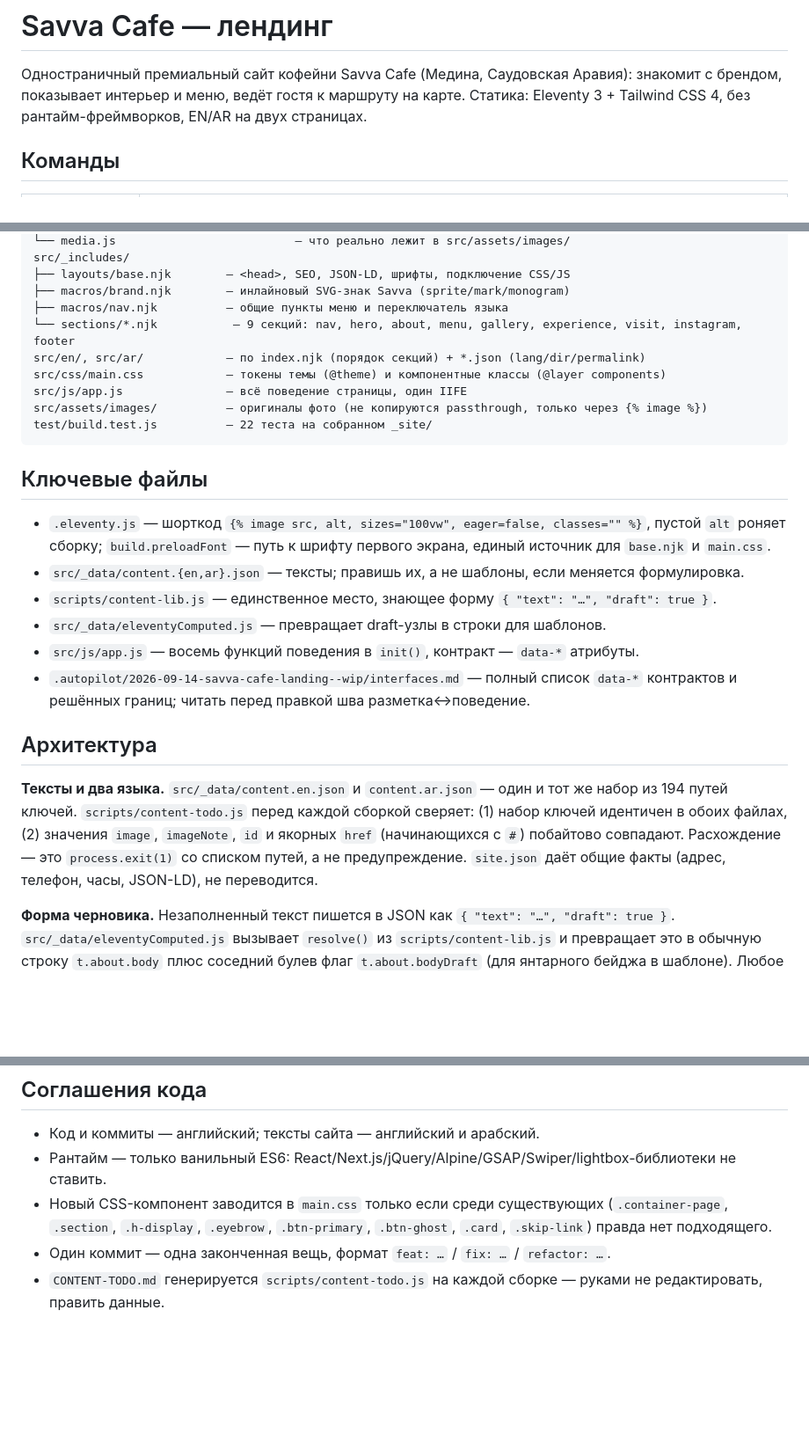
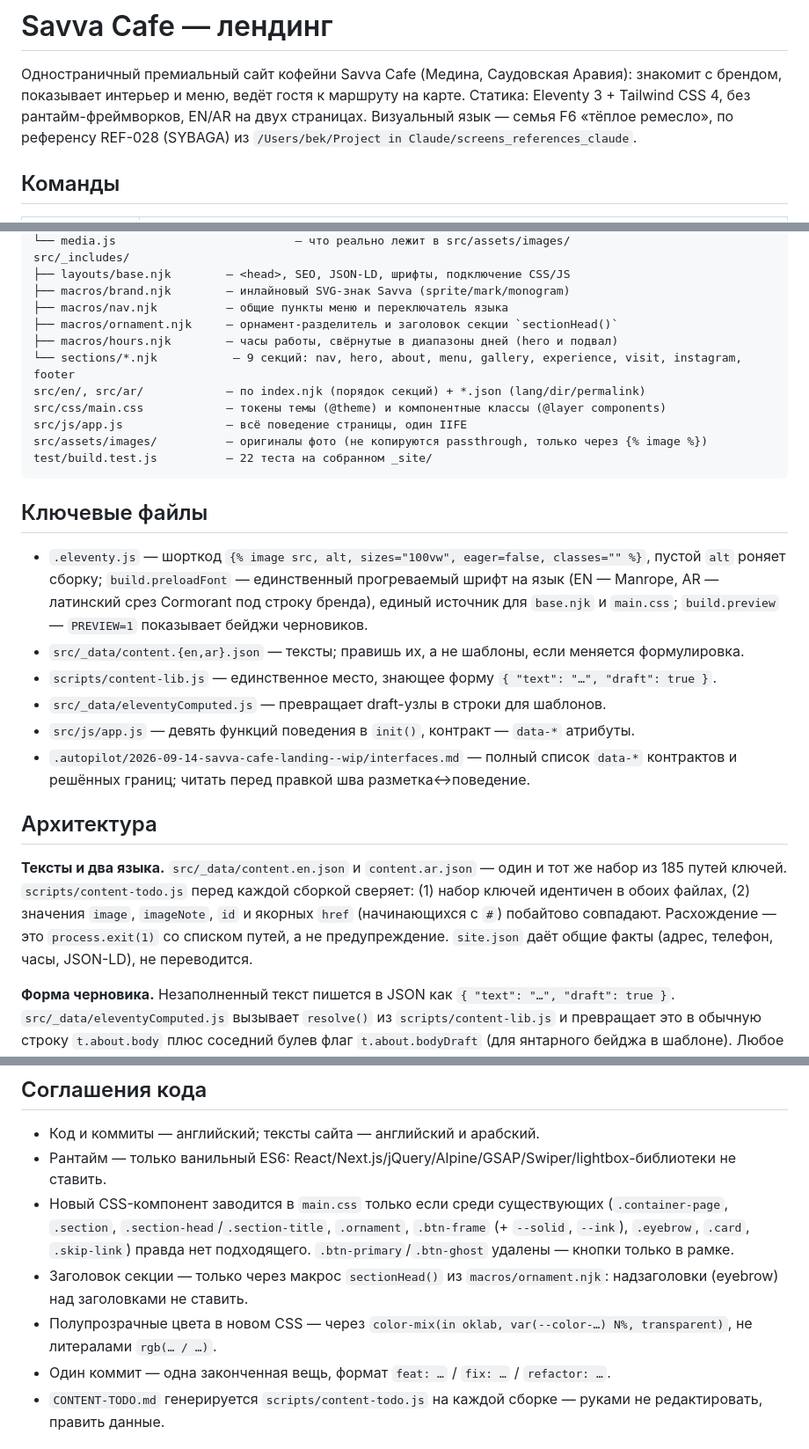
Before and after one commit to abekenf/savva-cafe-website2, a Markdown page: CLAUDE.md, 3 parts joined by grey strips. Shown at 88% size. GitHub-like rendering; blank space fills up the shorter version.

Commit message:
docs: describe the REF-028 redesign in the project memory
Framed buttons, the antiqua section head and the ornament replace the pill
buttons and eyebrows the file still listed; the font roles and their load
order are written down, since getting that order wrong cost the Arabic page
three Lighthouse points.

Co-Authored-By: Claude Opus 5 <noreply@anthropic.com>

```diff
--- a/CLAUDE.md
+++ b/CLAUDE.md
@@ -4,6 +4,8 @@
 Одностраничный премиальный сайт кофейни Savva Cafe (Медина, Саудовская Аравия):
 знакомит с брендом, показывает интерьер и меню, ведёт гостя к маршруту на карте.
 Статика: Eleventy 3 + Tailwind CSS 4, без рантайм-фреймворков, EN/AR на двух страницах.
+Визуальный язык — семья F6 «тёплое ремесло», по референсу REF-028 (SYBAGA) из
+`/Users/bek/Project in Claude/screens_references_claude`.
 
 ## Команды
 
@@ -32,6 +34,8 @@ src/_includes/
 ├── layouts/base.njk        — <head>, SEO, JSON-LD, шрифты, подключение CSS/JS
 ├── macros/brand.njk        — инлайновый SVG-знак Savva (sprite/mark/monogram)
 ├── macros/nav.njk          — общие пункты меню и переключатель языка
+├── macros/ornament.njk     — орнамент-разделитель и заголовок секции `sectionHead()`
+├── macros/hours.njk        — часы работы, свёрнутые в диапазоны дней (hero и подвал)
 └── sections/*.njk           — 9 секций: nav, hero, about, menu, gallery, experience, visit, instagram, footer
 src/en/, src/ar/            — по index.njk (порядок секций) + *.json (lang/dir/permalink)
 src/css/main.css            — токены темы (@theme) и компонентные классы (@layer components)
@@ -42,16 +46,16 @@ test/build.test.js          — 22 теста на собранном _site/
 
 ## Ключевые файлы
 
-- `.eleventy.js` — шорткод `{% image src, alt, sizes="100vw", eager=false, classes="" %}`, пустой `alt` роняет сборку; `build.preloadFont` — путь к шрифту первого экрана, единый источник для `base.njk` и `main.css`.
+- `.eleventy.js` — шорткод `{% image src, alt, sizes="100vw", eager=false, classes="" %}`, пустой `alt` роняет сборку; `build.preloadFont` — единственный прогреваемый шрифт на язык (EN — Manrope, AR — латинский срез Cormorant под строку бренда), единый источник для `base.njk` и `main.css`; `build.preview` — `PREVIEW=1` показывает бейджи черновиков.
 - `src/_data/content.{en,ar}.json` — тексты; правишь их, а не шаблоны, если меняется формулировка.
 - `scripts/content-lib.js` — единственное место, знающее форму `{ "text": "…", "draft": true }`.
 - `src/_data/eleventyComputed.js` — превращает draft-узлы в строки для шаблонов.
-- `src/js/app.js` — восемь функций поведения в `init()`, контракт — `data-*` атрибуты.
+- `src/js/app.js` — девять функций поведения в `init()`, контракт — `data-*` атрибуты.
 - `.autopilot/2026-09-14-savva-cafe-landing--wip/interfaces.md` — полный список `data-*` контрактов и решённых границ; читать перед правкой шва разметка↔поведение.
 
 ## Архитектура
 
-**Тексты и два языка.** `src/_data/content.en.json` и `content.ar.json` — один и тот же набор из 194 путей ключей. `scripts/content-todo.js` перед каждой сборкой сверяет: (1) набор ключей идентичен в обоих файлах, (2) значения `image`, `imageNote`, `id` и якорных `href` (начинающихся с `#`) побайтово совпадают. Расхождение — это `process.exit(1)` со списком путей, а не предупреждение. `site.json` даёт общие факты (адрес, телефон, часы, JSON-LD), не переводится.
+**Тексты и два языка.** `src/_data/content.en.json` и `content.ar.json` — один и тот же набор из 185 путей ключей. `scripts/content-todo.js` перед каждой сборкой сверяет: (1) набор ключей идентичен в обоих файлах, (2) значения `image`, `imageNote`, `id` и якорных `href` (начинающихся с `#`) побайтово совпадают. Расхождение — это `process.exit(1)` со списком путей, а не предупреждение. `site.json` даёт общие факты (адрес, телефон, часы, JSON-LD), не переводится.
 
 **Форма черновика.** Незаполненный текст пишется в JSON как `{ "text": "…", "draft": true }`. `src/_data/eleventyComputed.js` вызывает `resolve()` из `scripts/content-lib.js` и превращает это в обычную строку `t.about.body` плюс соседний булев флаг `t.about.bodyDraft` (для янтарного бейджа в шаблоне). Любое отклонение от точной формы (`draft: "true"`, лишний ключ, пустой `text`) роняет сборку с именем пути — второй такой проверки в кодовой базе нет. `draftSections` группирует по секции, `draftSite` — по фактам из `site.json` (это не секция).
 
@@ -67,7 +73,9 @@ test/build.test.js          — 22 теста на собранном _site/
 
 - Код и коммиты — английский; тексты сайта — английский и арабский.
 - Рантайм — только ванильный ES6: React/Next.js/jQuery/Alpine/GSAP/Swiper/lightbox-библиотеки не ставить.
-- Новый CSS-компонент заводится в `main.css` только если среди существующих (`.container-page`, `.section`, `.h-display`, `.eyebrow`, `.btn-primary`, `.btn-ghost`, `.card`, `.skip-link`) правда нет подходящего.
+- Новый CSS-компонент заводится в `main.css` только если среди существующих (`.container-page`, `.section`, `.section-head`/`.section-title`, `.ornament`, `.btn-frame` (+ `--solid`, `--ink`), `.eyebrow`, `.card`, `.skip-link`) правда нет подходящего. `.btn-primary`/`.btn-ghost` удалены — кнопки только в рамке.
+- Заголовок секции — только через макрос `sectionHead()` из `macros/ornament.njk`: надзаголовки (eyebrow) над заголовками не ставить.
+- Полупрозрачные цвета в новом CSS — через `color-mix(in oklab, var(--color-…) N%, transparent)`, не литералами `rgb(… / …)`.
 - Один коммит — одна законченная вещь, формат `feat: …` / `fix: …` / `refactor: …`.
 - `CONTENT-TODO.md` генерируется `scripts/content-todo.js` на каждой сборке — руками не редактировать, править данные.
 
```
Also changed, not shown: other parts of CLAUDE.md (+5 -1 lines).
